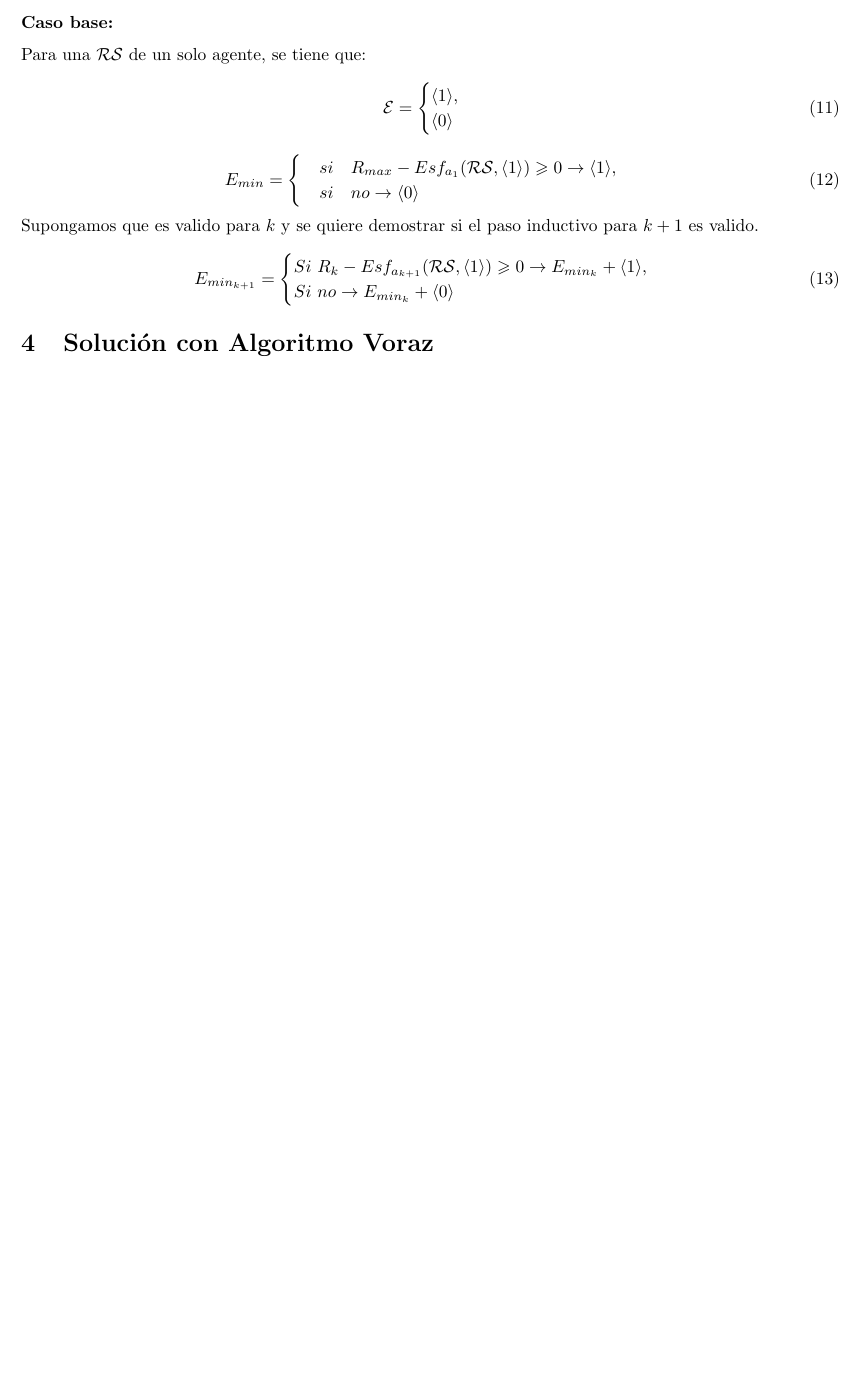
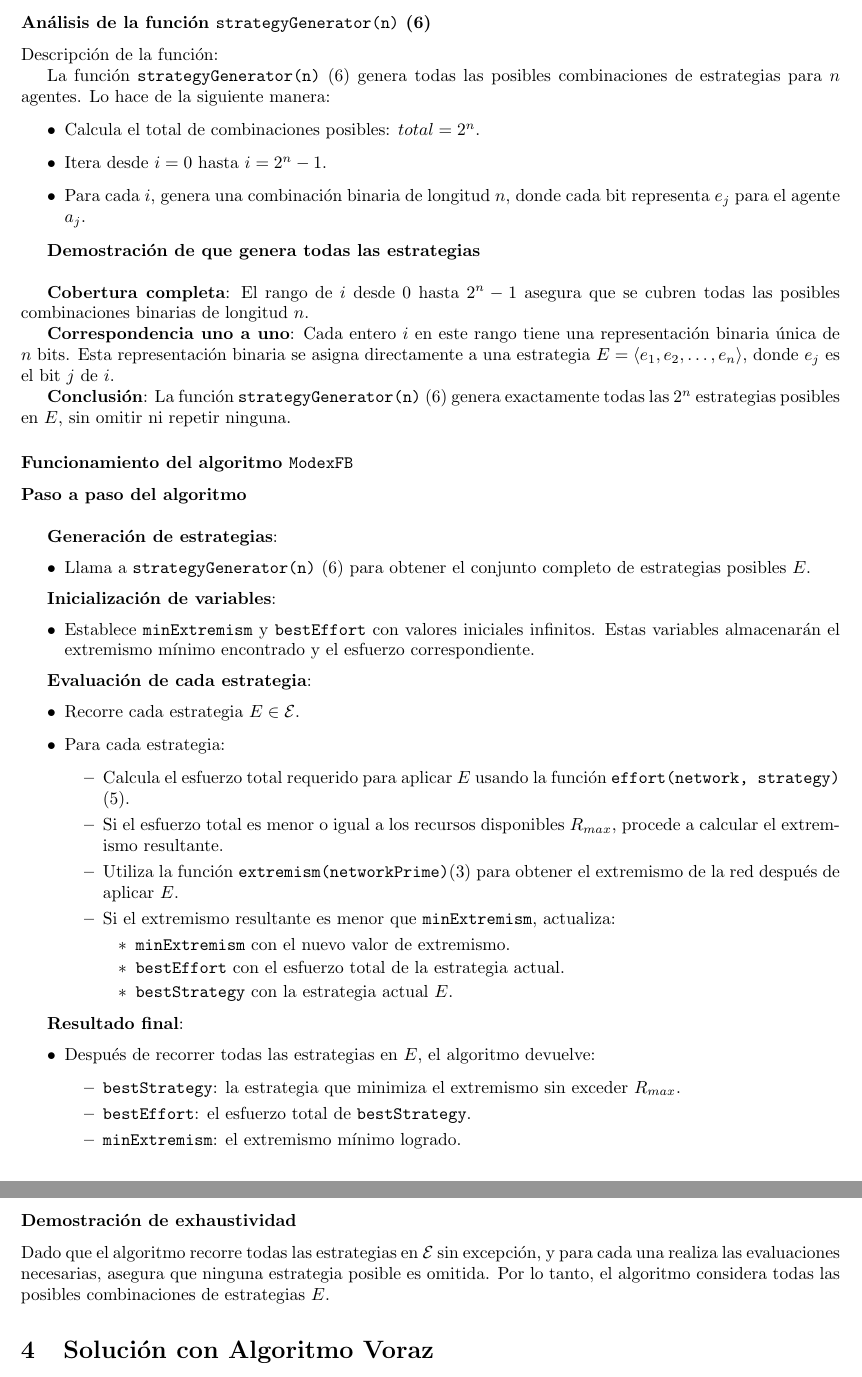
Before and after one commit to GoLangersUV/ada2, a LaTeX document (programacionDinamicaVoraz/latex/Informe-grupo01-ADA2.tex): part of page 7 of 9 before the commit and two parts of pages 7 and 8 of 10 after it, the two joined at a grey line, cut at the place of the change, the shorter picture padded with empty space. Compiled offline with pdfLaTeX.

Commit message:
finished demostration for ModexFB

```diff
--- a/programacionDinamicaVoraz/latex/Informe-grupo01-ADA2.tex
+++ b/programacionDinamicaVoraz/latex/Informe-grupo01-ADA2.tex
@@ -294,24 +273,0 @@ Definase:
-\subsubsection*{Caso base:}
-Para una $\mathcal{R} \mathcal{S}$ de un solo agente, se tiene que:
-\begin{equation}
-  \mathcal{E} =
-  \begin{cases}
-    \langle 1 \rangle, \\
-    \langle 0 \rangle
-  \end{cases}
-\end{equation}
-\begin{equation}
-  E_{min} =
-  \begin{cases}
-    \quad si \quad R_{max} - Esf_{a_1}(\mathcal{R}\mathcal{S},\langle 1 \rangle ) \geqslant 0 \rightarrow \langle 1 \rangle  , \\
-    \quad si \quad no \rightarrow \langle 0 \rangle
-  \end{cases}
-\end{equation}
-Supongamos que es valido para $k$ y se quiere demostrar si el paso inductivo para $k+1$ es valido.
-\begin{equation}
-  E_{min_{k+1}} =
-  \begin{cases}
-    Si ~ R_{k} -Esf_{a_{k+1}}(\mathcal{R}\mathcal{S},\langle 1 \rangle )\geqslant 0 \rightarrow E_{min_k} + \langle 1 \rangle   , \\
-    Si ~ no \rightarrow E_{min_k} + \langle 0 \rangle
-  \end{cases}
-\end{equation}
@@ -318,3 +305,70 @@ Supongamos que es valido para $k$ y se quiere demostrar si el paso inductivo par
+\subsubsection*{Análisis de la función \texttt{strategyGenerator(n)} (\ref{lst:strategy_generator})}
+
+Descripción de la función:
+
+La función \texttt{strategyGenerator(n)} (\ref{lst:strategy_generator}) genera todas las posibles combinaciones de estrategias para $n$ agentes. Lo hace de la siguiente manera:
+
+\begin{itemize}
+    \item Calcula el total de combinaciones posibles: $total = 2^n$.
+    \item Itera desde $i = 0$ hasta $i = 2^n - 1$.
+    \item Para cada $i$, genera una combinación binaria de longitud $n$, donde cada bit representa $e_j$ para el agente $a_j$.
+\end{itemize}
+
+\textbf{Demostración de que genera todas las estrategias}
+\\
+
+\textbf{Cobertura completa}: El rango de $i$ desde $0$ hasta $2^n - 1$ asegura que se cubren todas las posibles combinaciones binarias de longitud $n$.
+
+\textbf{Correspondencia uno a uno}: Cada entero $i$ en este rango tiene una representación binaria única de $n$ bits. Esta representación binaria se asigna directamente a una estrategia $E = \langle e_1, e_2, \dots, e_n \rangle$, donde $e_j$ es el bit $j$ de $i$.
+
+\textbf{Conclusión}: La función \texttt{strategyGenerator(n)} (\ref{lst:strategy_generator}) genera exactamente todas las $2^n$ estrategias posibles en $E$, sin omitir ni repetir ninguna.
+
+\subsubsection*{Funcionamiento del algoritmo \texttt{ModexFB}}
+
+\textbf{Paso a paso del algoritmo}
+\\
+
+\textbf{Generación de estrategias}:
+\begin{itemize}
+    \item Llama a \texttt{strategyGenerator(n)} (\ref{lst:strategy_generator}) para obtener el conjunto completo de estrategias posibles $E$.
+\end{itemize}
+
+\textbf{Inicialización de variables}:
+\begin{itemize}
+    \item Establece \texttt{minExtremism} y \texttt{bestEffort} con valores iniciales infinitos. Estas variables almacenarán el extremismo mínimo encontrado y el esfuerzo correspondiente.
+\end{itemize}
+
+\textbf{Evaluación de cada estrategia}:
+\begin{itemize}
+    \item Recorre cada estrategia $E \in \mathcal{E}$.
+    \item Para cada estrategia:
+    \begin{itemize}
+        \item Calcula el esfuerzo total requerido para aplicar $E$ usando la función \texttt{effort(network, strategy)} (\ref{lst:esfuerzo}).
+        \item Si el esfuerzo total es menor o igual a los recursos disponibles $R_{max}$, procede a calcular el extremismo resultante.
+        \item Utiliza la función \texttt{extremism(networkPrime)}(\ref{lst:ext}) para obtener el extremismo de la red después de aplicar $E$.
+        \item Si el extremismo resultante es menor que \texttt{minExtremism}, actualiza:
+        \begin{itemize}
+            \item \texttt{minExtremism} con el nuevo valor de extremismo.
+            \item \texttt{bestEffort} con el esfuerzo total de la estrategia actual.
+            \item \texttt{bestStrategy} con la estrategia actual $E$.
+        \end{itemize}
+    \end{itemize}
+\end{itemize}
+
+\textbf{Resultado final}:
+\begin{itemize}
+    \item Después de recorrer todas las estrategias en $E$, el algoritmo devuelve:
+    \begin{itemize}
+        \item \texttt{bestStrategy}: la estrategia que minimiza el extremismo sin exceder $R_{max}$.
+        \item \texttt{bestEffort}: el esfuerzo total de \texttt{bestStrategy}.
+        \item \texttt{minExtremism}: el extremismo mínimo logrado.
+    \end{itemize}
+\end{itemize}
+
+\subsubsection*{Demostración de exhaustividad}
+
+Dado que el algoritmo recorre todas las estrategias en $\mathcal{E}$ sin excepción, y para cada una realiza las evaluaciones necesarias, asegura que ninguna estrategia posible es omitida. Por lo tanto, el algoritmo considera todas las posibles combinaciones de estrategias $E$.
+
 \section{Solución con Algoritmo Voraz}
 \label{sec:algoritmo_voraz}
 "Describen correctamente un algoritmo voraz para resolver el problema, calcula correctamente su complejidad y la justifica, y analiza acertadamente si el algoritmo da siempre la respuesta correcta y lo justifica. El algoritmo quedó clasificado en el grupo de los mejores voraces del curso."
```
Also changed, not shown: programacionDinamicaVoraz/latex/Informe-grupo01-ADA2.tex (51 more changed lines).
